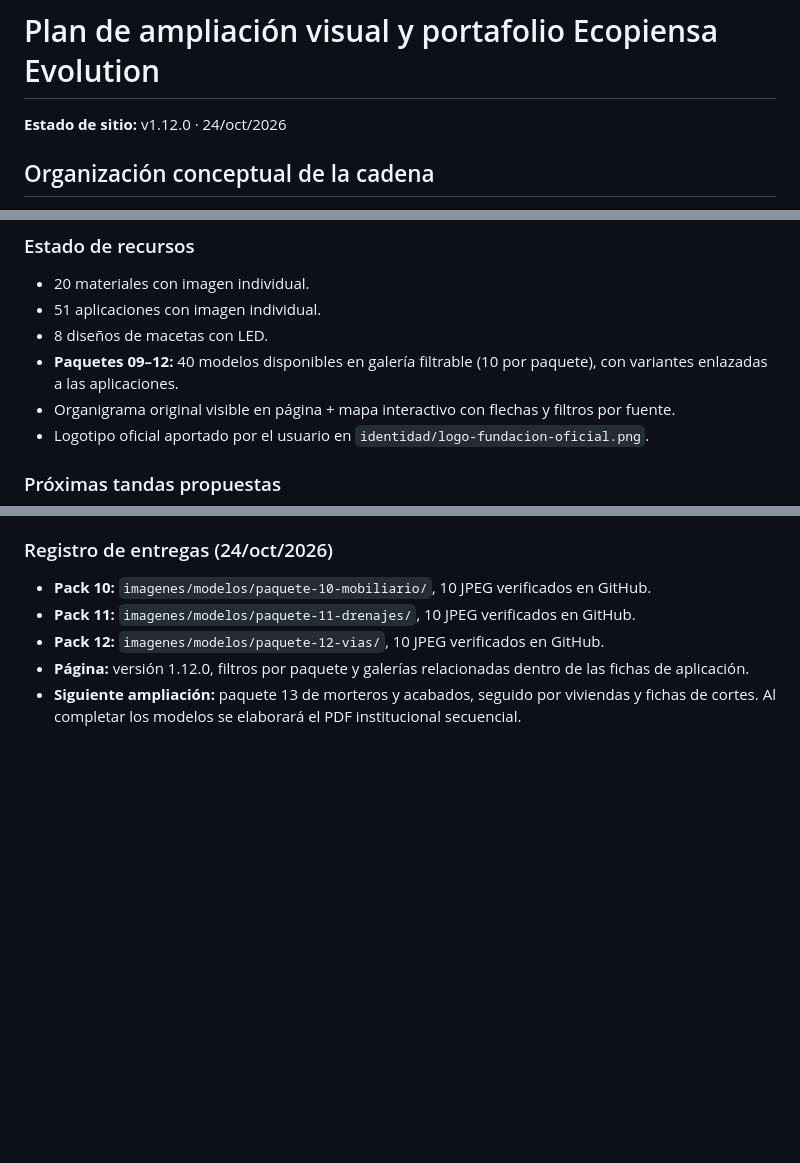
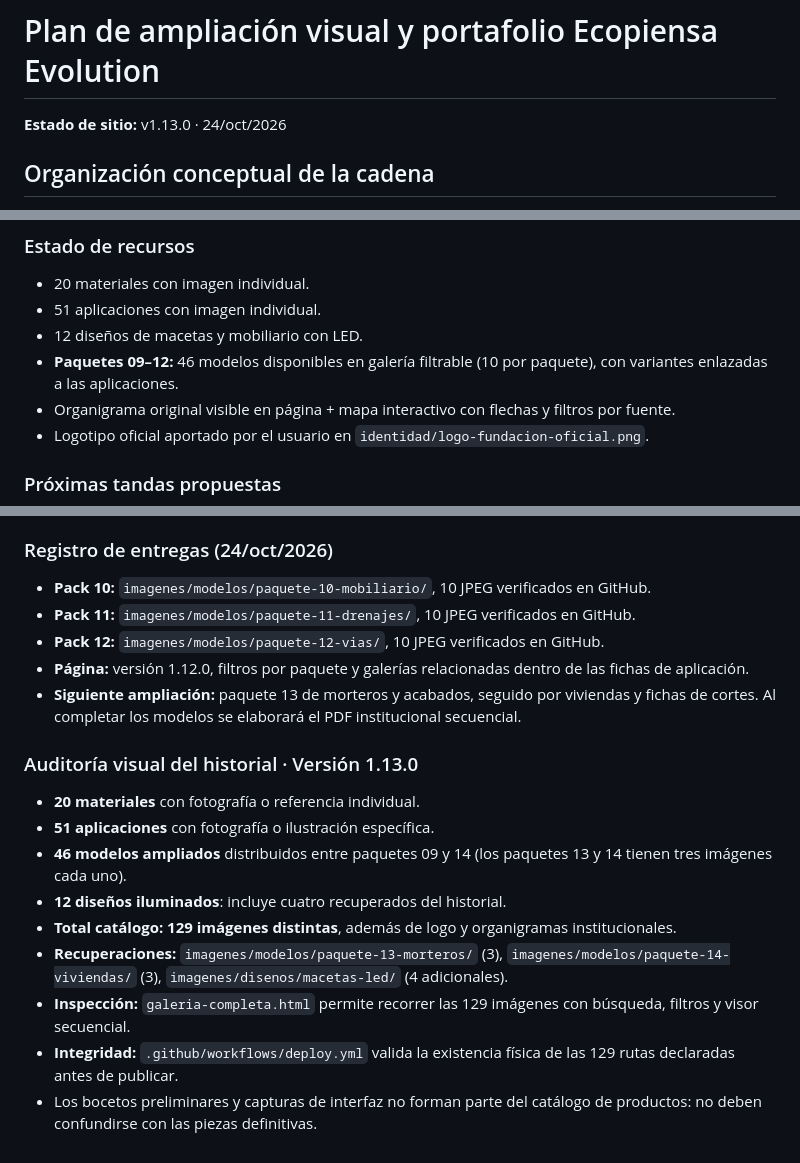
Before and after one commit to FUNDACIONECOPIENSAEVOLUTION/ecopresentacione, a Markdown page: PLAN-AMPLIACION-PRODUCTOS.md, 3 parts joined by grey strips. GitHub-like rendering; blank space fills up the shorter version.

Commit message:
docs: auditoría de 129 imágenes y paquetes parciales 13 y 14 recuperados

```diff
--- a/PLAN-AMPLIACION-PRODUCTOS.md
+++ b/PLAN-AMPLIACION-PRODUCTOS.md
@@ -1,6 +1,6 @@
 # Plan de ampliación visual y portafolio Ecopiensa Evolution
 
-**Estado de sitio:** v1.12.0 · 24/oct/2026
+**Estado de sitio:** v1.13.0 · 24/oct/2026
 
 ## Organización conceptual de la cadena
 
@@ -16,8 +16,8 @@
 
 - 20 materiales con imagen individual.
 - 51 aplicaciones con imagen individual.
-- 8 diseños de macetas con LED.
-- **Paquetes 09–12:** 40 modelos disponibles en galería filtrable (10 por paquete), con variantes enlazadas a las aplicaciones.
+- 12 diseños de macetas y mobiliario con LED.
+- **Paquetes 09–12:** 46 modelos disponibles en galería filtrable (10 por paquete), con variantes enlazadas a las aplicaciones.
 - Organigrama original visible en página + mapa interactivo con flechas y filtros por fuente.
 - Logotipo oficial aportado por el usuario en `identidad/logo-fundacion-oficial.png`.
 
@@ -49,3 +49,15 @@
 - **Pack 12:** `imagenes/modelos/paquete-12-vias/`, 10 JPEG verificados en GitHub.
 - **Página:** versión 1.12.0, filtros por paquete y galerías relacionadas dentro de las fichas de aplicación.
 - **Siguiente ampliación:** paquete 13 de morteros y acabados, seguido por viviendas y fichas de cortes. Al completar los modelos se elaborará el PDF institucional secuencial.
+
+### Auditoría visual del historial · Versión 1.13.0
+
+- **20 materiales** con fotografía o referencia individual.
+- **51 aplicaciones** con fotografía o ilustración específica.
+- **46 modelos ampliados** distribuidos entre paquetes 09 y 14 (los paquetes 13 y 14 tienen tres imágenes cada uno).
+- **12 diseños iluminados**: incluye cuatro recuperados del historial.
+- **Total catálogo: 129 imágenes distintas**, además de logo y organigramas institucionales.
+- **Recuperaciones:** `imagenes/modelos/paquete-13-morteros/` (3), `imagenes/modelos/paquete-14-viviendas/` (3), `imagenes/disenos/macetas-led/` (4 adicionales).
+- **Inspección:** `galeria-completa.html` permite recorrer las 129 imágenes con búsqueda, filtros y visor secuencial.
+- **Integridad:** `.github/workflows/deploy.yml` valida la existencia física de las 129 rutas declaradas antes de publicar.
+- Los bocetos preliminares y capturas de interfaz no forman parte del catálogo de productos: no deben confundirse con las piezas definitivas.
```
Also changed, not shown: other parts of PLAN-AMPLIACION-PRODUCTOS.md (+1 -1 lines).
